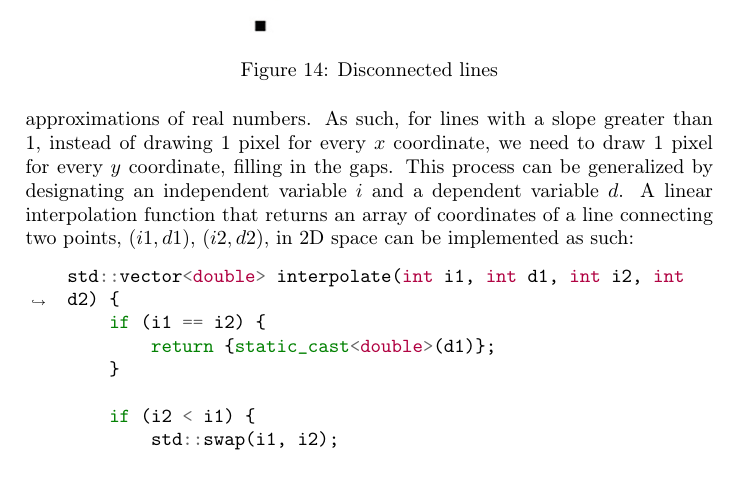
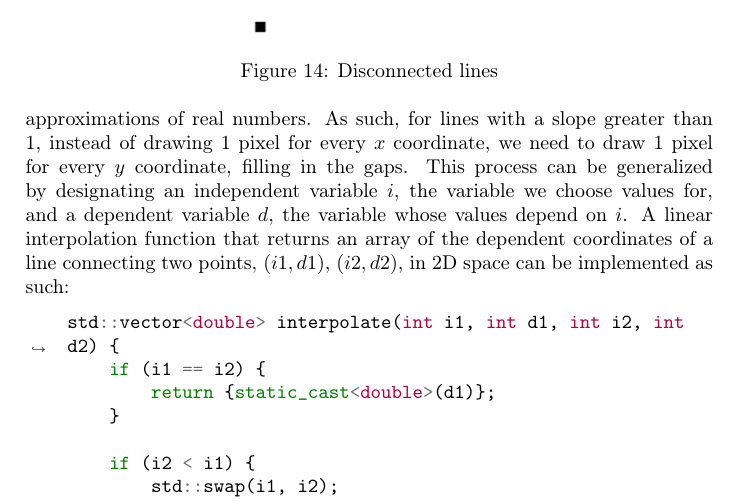
Before and after one commit to Wide0125/Computer-Graphics-Research-Paper, a LaTeX paper (Paper.tex): part of page 21 of 23, cut so that both start at the same text, the shorter picture padded with empty space. Compiled offline with pdfLaTeX.

Commit message:
Clarify explanation of independent and dependent variables in linear interpolation function description

```diff
--- a/Paper.tex
+++ b/Paper.tex
@@ -454,7 +454,7 @@ However, a problem occurs when the slope of the line is greater than $1$. Since
 \begin{figure}[htp]
     \includegraphics[scale=0.5]{Disconnected Lines.jpg}\caption{Disconnected lines}\label{figure:disconnectedlines}
 \end{figure}
-This happens because screen spaces are integer approximations of real numbers. As such, for lines with a slope greater than 1, instead of drawing 1 pixel for every $x$ coordinate, we need to draw 1 pixel for every $y$ coordinate, filling in the gaps. This process can be generalized by designating an independent variable $i$ and a dependent variable $d$. A linear interpolation function that returns an array of coordinates of a line connecting two points, $(i1, d1)$, $(i2, d2)$, in 2D space can be implemented as such:
+This happens because screen spaces are integer approximations of real numbers. As such, for lines with a slope greater than 1, instead of drawing 1 pixel for every $x$ coordinate, we need to draw 1 pixel for every $y$ coordinate, filling in the gaps. This process can be generalized by designating an independent variable $i$, the variable we choose values for, and a dependent variable $d$, the variable whose values depend on $i$. A linear interpolation function that returns an array of the dependent coordinates of a line connecting two points, $(i1, d1)$, $(i2, d2)$, in 2D space can be implemented as such:
 \begin{code}
 \begin{minted}[breaklines]{cpp}
     std::vector<double> interpolate(int i1, int d1, int i2, int d2) {
```
Also changed, not shown: Paper.pdf, 3 other files.
